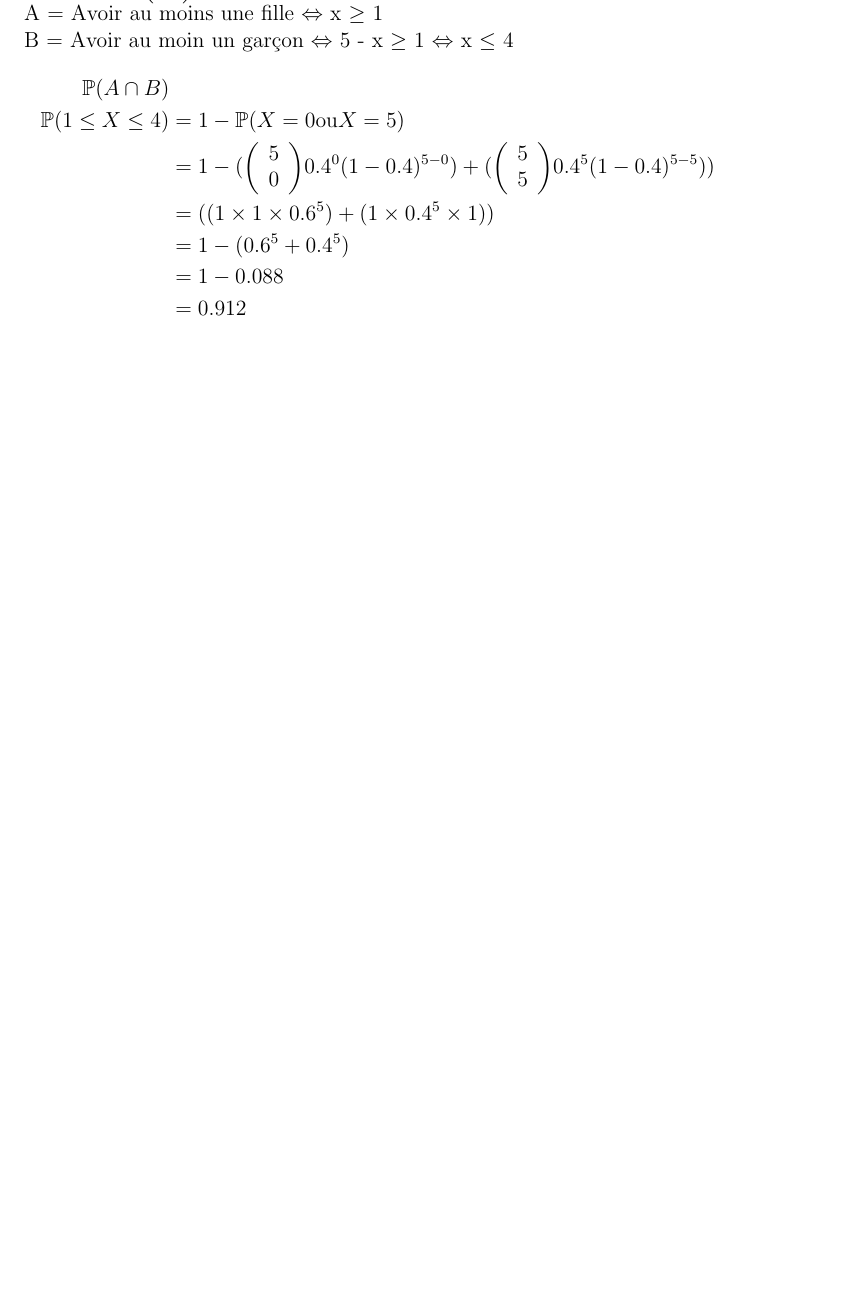
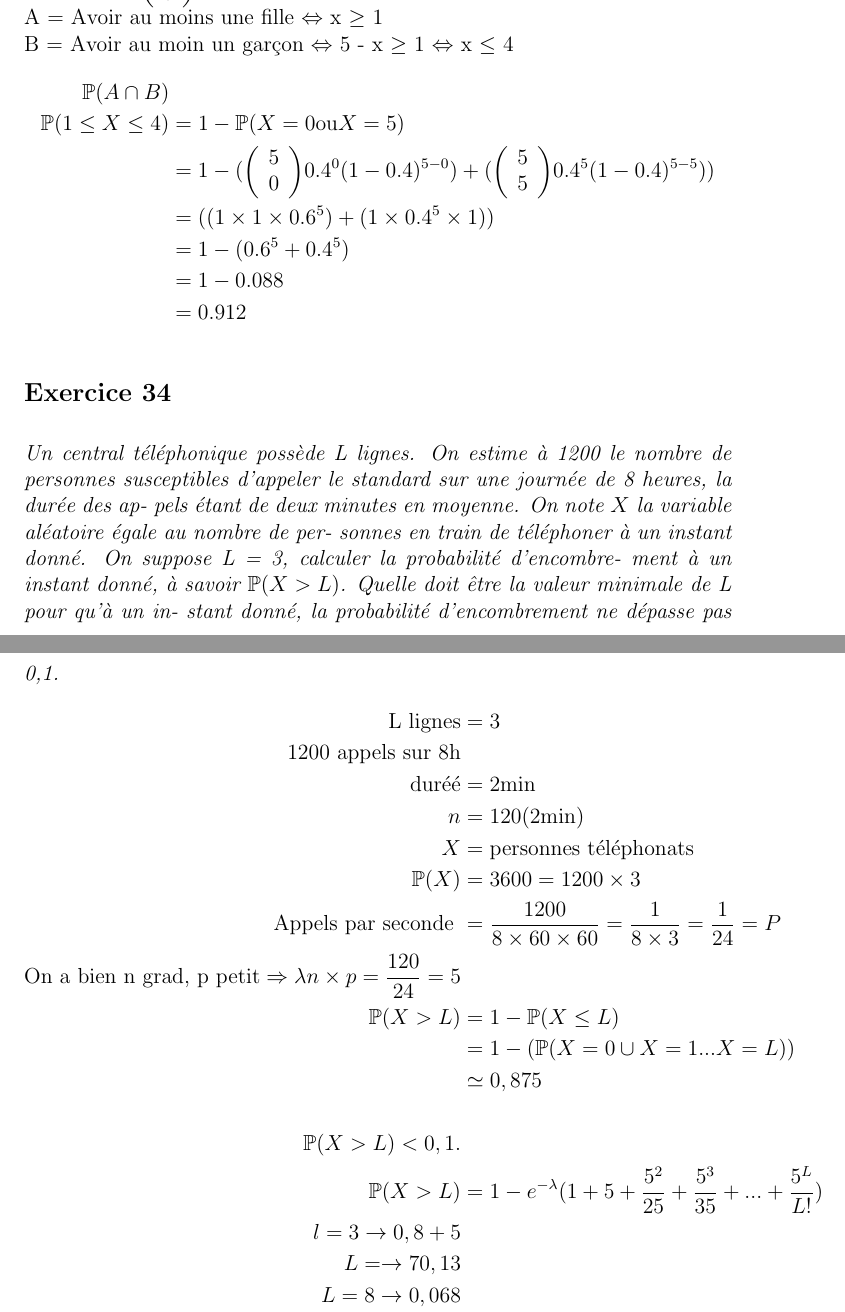
Before and after one commit to raquel-oliveira/TASD, a LaTeX document (TD1/Answers/main.tex, which reads TD1/Answers/exercices/exercice34.tex): part of page 8 of 8 before the commit and two parts of pages 5 and 6 of 6 after it, the two joined at a grey line, cut so that both start at the same text, the shorter picture padded with empty space. Compiled offline with pdfLaTeX.

Commit message:
exercice 34

```diff
--- /dev/null
+++ b/TD1/Answers/exercices/exercice34.tex
@@ -0,0 +1,25 @@
+\subsection*{Exercice 34 } %[CORRIGÉ 23 FÉVRIER]
+\textit{Un central téléphonique possède L lignes. On estime à 1200 le nombre de personnes susceptibles d’appeler le standard sur une journée de 8 heures, la durée des ap- pels étant de deux minutes en moyenne.
+On note $X$ la variable aléatoire égale au nombre de per- sonnes en train de téléphoner à un instant donné.
+On suppose L = 3, calculer la probabilité d’encombre- ment à un instant donné, à savoir $\Pro(X > L)$.
+Quelle doit être la valeur minimale de L pour qu’à un in- stant donné, la probabilité d’encombrement ne dépasse pas 0,1.}
+\begin{align*}
+    \text{L lignes} &= 3\\
+    \text{1200 appels sur 8h}\\
+    \text{duréé} &= 2\text{min}\\
+    n &= 120 (2\text{min})\\
+    X &= \text{personnes téléphonats}\\
+    \Pro(X) &= 3600 = 1200 \times 3\\
+    \text{Appels par seconde }&=
+    \frac{1200}{8\times60\times60} = \frac{1}{8 \times 3} = \frac{1}{24} = P\\
+    \text{On a bien n grad, p petit} \Rightarrow \lambda n \times p = \frac{120}{24} = 5\\
+    \Pro(X >L) &= 1 - \Pro(X \leq L) \\
+    &= 1 - (\Pro(X=0 \cup X =1 ...X=L))\\
+    &\simeq 0,875\\
+    \\
+    \Pro(X >L) <0,1.\\
+    \Pro(X>L) &= 1 - e^{- \lambda}(1+5+\frac{5^2}{25}+ \frac{5^3}{35}+ ...+ \frac{5^L}{L!})\\
+    l = 3 \rightarrow  0,8 + 5\\
+    L = \rightarrow 7 0,13\\
+    L=8 \rightarrow  0,068
+\end{align*}
```
Also changed, not shown: TD1/Answers/main.tex (+2 -2 lines), TD1/Answers/main.pdf, 1 other file.
